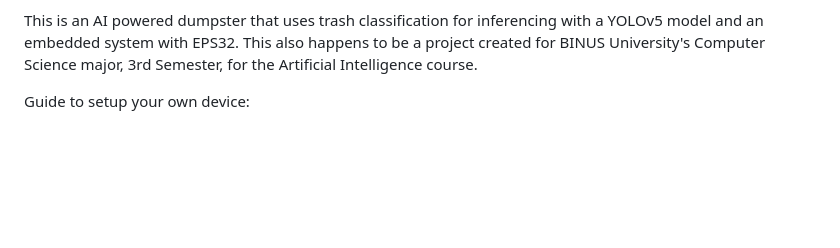
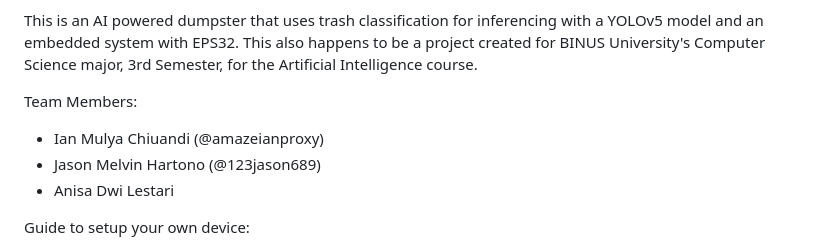
Before and after one commit to amazeianproxy/Semester3_AI_Golden_Trash, a Markdown page: README.md, the part around the change. Drawn GitHub-style; blank space fills up the shorter version.

```diff
--- a/README.md
+++ b/README.md
@@ -1,6 +1,11 @@
 [GOLDEN TRASH]
 
 This is an AI powered dumpster that uses trash classification for inferencing with a YOLOv5 model and an embedded system with EPS32. This also happens to be a project created for BINUS University's Computer Science major, 3rd Semester, for the Artificial Intelligence course.
+
+Team Members:
+* Ian Mulya Chiuandi (@amazeianproxy)
+* Jason Melvin Hartono (@123jason689)
+* Anisa Dwi Lestari
 
 Guide to setup your own device:
 1. Get building your own chamber !!!
```
